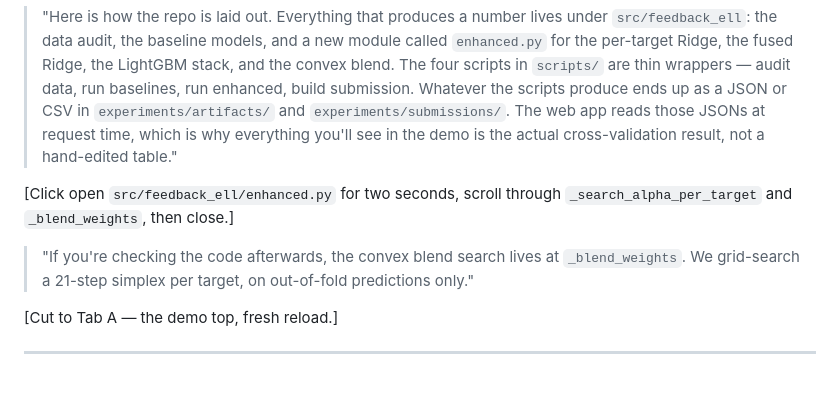
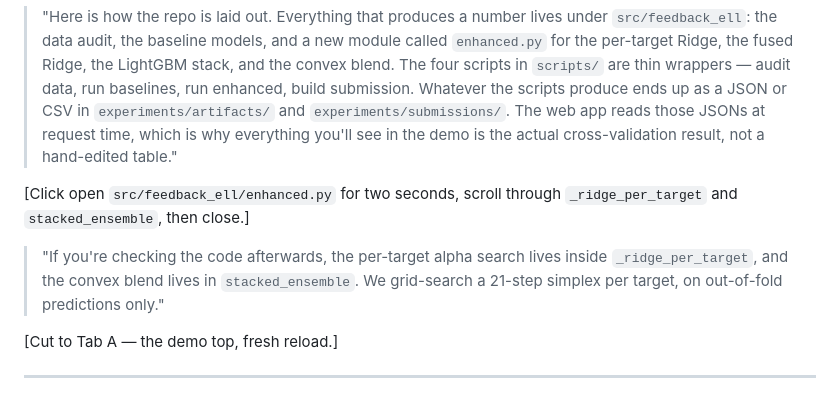
Before and after one commit to InftyMing/NTU-AAI-CA6125-CourseWork-Group16, a Markdown page: reports/video_script_en.md, the part around the change. Rendered like a GitHub page.

Commit message:
Fix fictitious helper names in video script
Replace _search_alpha_per_target and _blend_weights with the actual
functions in src/feedback_ell/enhanced.py: _ridge_per_target for the
per-target alpha search, and stacked_ensemble for the convex blend.

Co-authored-by: Cursor <cursoragent@cursor.com>

```diff
--- a/reports/video_script_en.md
+++ b/reports/video_script_en.md
@@ -40,9 +40,9 @@ The web demo carries the bulk of the story (roughly 7 minutes), with short pivot
 
 > "Here is how the repo is laid out. Everything that produces a number lives under `src/feedback_ell`: the data audit, the baseline models, and a new module called `enhanced.py` for the per-target Ridge, the fused Ridge, the LightGBM stack, and the convex blend. The four scripts in `scripts/` are thin wrappers — audit data, run baselines, run enhanced, build submission. Whatever the scripts produce ends up as a JSON or CSV in `experiments/artifacts/` and `experiments/submissions/`. The web app reads those JSONs at request time, which is why everything you'll see in the demo is the actual cross-validation result, not a hand-edited table."
 
-[Click open `src/feedback_ell/enhanced.py` for two seconds, scroll through `_search_alpha_per_target` and `_blend_weights`, then close.]
+[Click open `src/feedback_ell/enhanced.py` for two seconds, scroll through `_ridge_per_target` and `stacked_ensemble`, then close.]
 
-> "If you're checking the code afterwards, the convex blend search lives at `_blend_weights`. We grid-search a 21-step simplex per target, on out-of-fold predictions only."
+> "If you're checking the code afterwards, the per-target alpha search lives inside `_ridge_per_target`, and the convex blend lives in `stacked_ensemble`. We grid-search a 21-step simplex per target, on out-of-fold predictions only."
 
 [Cut to Tab A — the demo top, fresh reload.]
 
```
